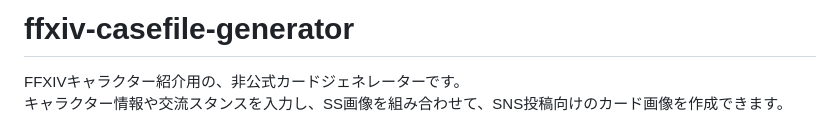
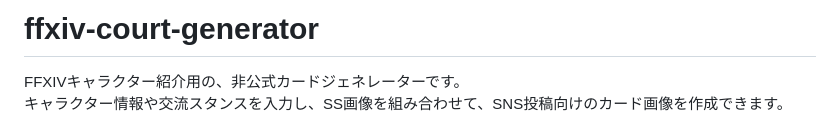
Before and after one commit to Ichigo-Git/ffxiv-court-generator, a Markdown page: README.md, the part around the change. Rendered like a GitHub page.

```diff
--- a/README.md
+++ b/README.md
@@ -1,4 +1,4 @@
-# ffxiv-casefile-generator
+# ffxiv-court-generator
 
 FFXIVキャラクター紹介用の、非公式カードジェネレーターです。
 キャラクター情報や交流スタンスを入力し、SS画像を組み合わせて、SNS投稿向けのカード画像を作成できます。
```
